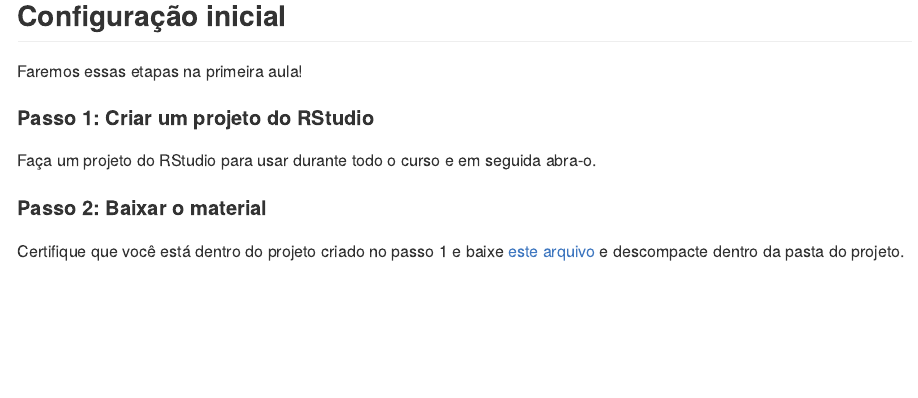
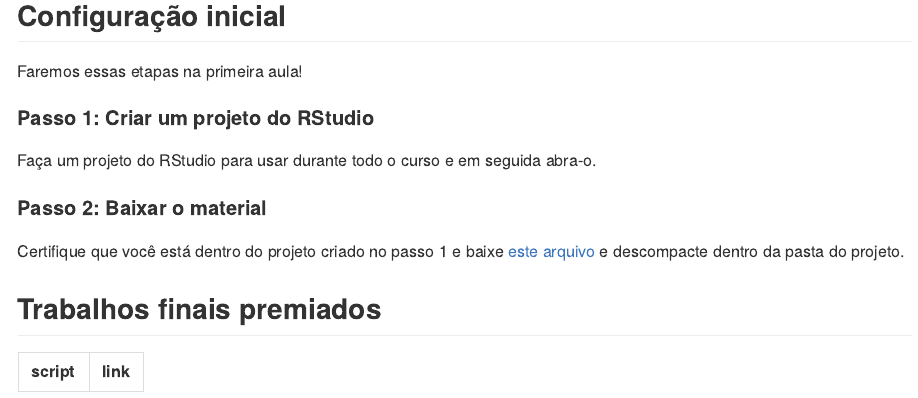
Before and after one commit to curso-r/202106-intro-programacao, an R Markdown document (README.Rmd): the page in a window 1100 px wide, from 190 px down. Rendered offline with R 4.5, knitr and Pandoc, with nearby package versions; some code elsewhere in the file could not run offline.

Commit message:
adiciona trabalhos finais

````diff
--- a/README.Rmd
+++ b/README.Rmd
@@ -36,6 +36,24 @@ Faça um projeto do RStudio para usar durante todo o curso e em seguida abra-o.
 
 Certifique que você está dentro do projeto criado no passo 1 e baixe [este arquivo](https://github.com/curso-r/main-intro-programacao/raw/master/material_do_curso.zip) e descompacte dentro da pasta do projeto.
 
+## Trabalhos finais premiados
+
+```{r echo=FALSE}
+nome_pasta <- "trabalhos_finais"
+tibble::tibble(
+  script = list.files(nome_pasta, recursive = FALSE),
+  link = paste0(
+    "https://github.com/curso-r/",
+    turma,
+    "/raw/main/",
+    nome_pasta, "/",
+    script
+  )
+) %>%
+  knitr::kable()
+
+
+```
 
 ## Slides
 
````
Also changed, not shown: README.md.
